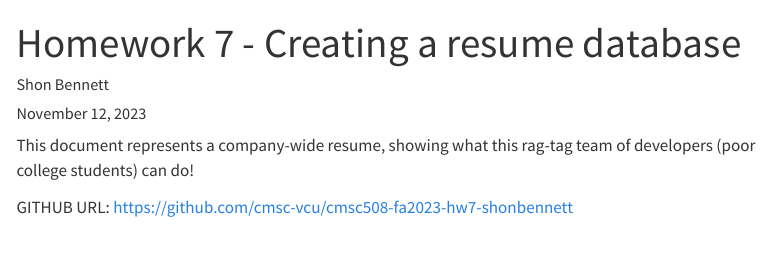
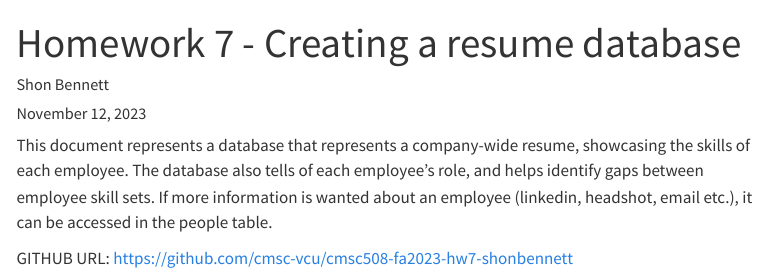
Before and after one commit to cmsc-vcu/cmsc508-fa2023-hw7-shonbennett, a Quarto document (hw7/hw7.qmd): the page in a window 1100 px wide, from its top. Rendered offline with R 4.5, knitr and Pandoc in place of Quarto, with nearby package versions; some code elsewhere in the file could not run offline; menus at the side of the page are left out.

Commit message:
Final HW changes

```diff
--- a/hw7/hw7.qmd
+++ b/hw7/hw7.qmd
@@ -10,7 +10,7 @@ format:
         code-copy: true
 ---
 
-This document represents a company-wide resume, showing what this rag-tag team of developers (poor college students) can do!
+This document represents a database that represents a company-wide resume, showcasing the skills of each employee. The database also tells of each employee's role, and helps identify gaps between employee skill sets. If more information is wanted about an employee (linkedin, headshot, email etc.), it can be accessed in the people table.
 
 GITHUB URL:  https://github.com/cmsc-vcu/cmsc508-fa2023-hw7-shonbennett
 
```
